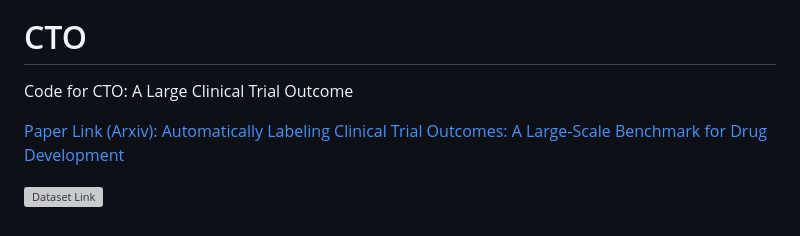
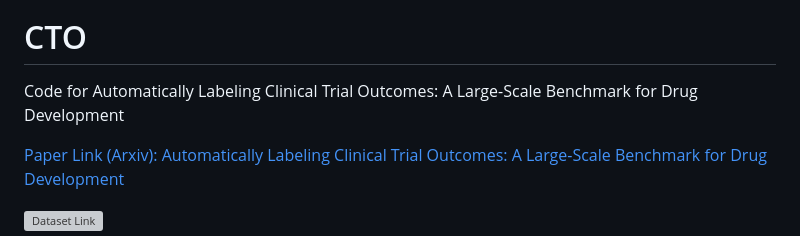
Before and after one commit to chufangao/CTOD, a Markdown page: README.md, the part around the change. Rendered like a GitHub page; grey boxes are pictures that could not be loaded.

```diff
--- a/README.md
+++ b/README.md
@@ -2,7 +2,7 @@
 
 # CTO
 
-Code for CTO: A Large Clinical Trial Outcome
+Code for Automatically Labeling Clinical Trial Outcomes: A Large-Scale Benchmark for Drug Development
 
 [Paper Link (Arxiv): Automatically Labeling Clinical Trial Outcomes: A Large-Scale Benchmark for Drug Development](https://arxiv.org/abs/2406.10292)
 
```
